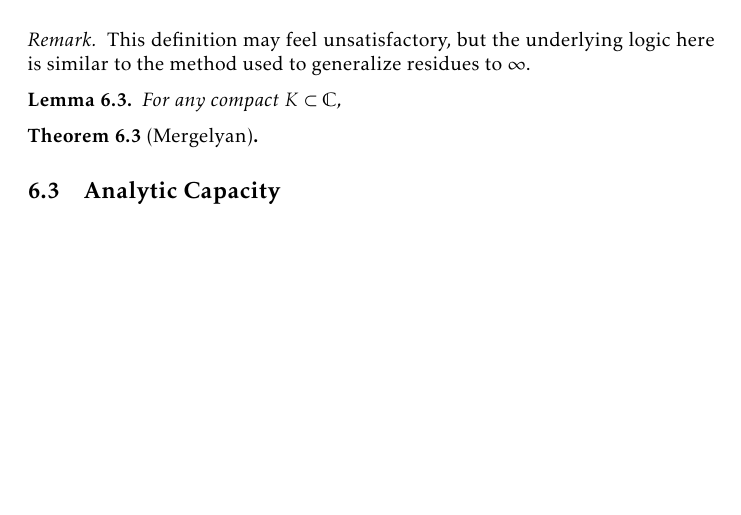
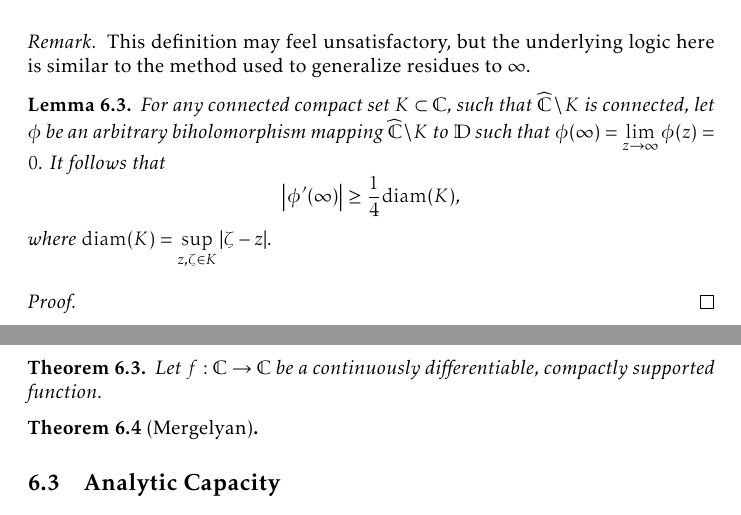
Before and after one commit to slipperking/complex-analysis-latex, a LaTeX document (main.tex): part of page 147 of 183 before the commit and two parts of pages 147 and 148 of 184 after it, the two joined at a grey line, cut so that both start at the same text, the shorter picture padded with empty space. Compiled offline with pdfLaTeX.

Commit message:
overleaf_to_git (Thu Sep 11 00:34:16 2025 -0700): update main.tex from r21286 to r21287

```diff
--- a/main.tex
+++ b/main.tex
@@ -3386,8 +3386,14 @@ As we have previously seen, there is a prevalent notion in complex analysis that
     This definition may feel unsatisfactory, but the underlying logic here is similar to the method used to generalize residues to \(\infty\).
 \end{remark}
 \begin{lemma}
-    For any compact \(K\subset\mathbb{C}\),
+    For any connected compact set \(K\subset\mathbb{C}\), such that \(\extcomplex\setminus K\) is connected, let \(\phi\) be an arbitrary biholomorphism mapping \(\extcomplex\setminus K\) to \(\mathbb{D}\) such that \(\phi(\infty)=\lim_{z\to\infty}\phi(z)=0\). It follows that \[\abs{\phi'(\infty)}\geq\frac14\mathrm{diam}(K),\] where \(\mathrm{diam}(K)=\sup_{z,\zeta\in K}\abs{\zeta-z}\).
 \end{lemma}
+\begin{proof}
+
+\end{proof}
+\begin{theorem}
+    Let \(f:\mathbb{C}\to\mathbb{C}\) be a continuously differentiable, compactly supported function.
+\end{theorem}
 \begin{theorem}[Mergelyan]\label{thm:mergelyan}
 
 \end{theorem}
```
